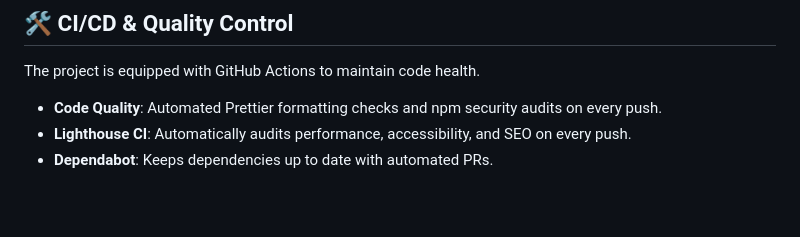
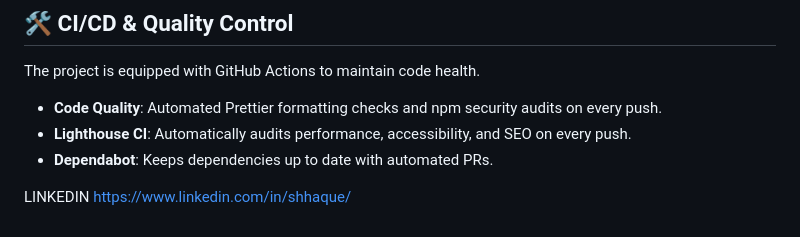
Before and after one commit to shahriarhaqueabir/HawkwardFinances, a Markdown page: README.md, the part around the change. GitHub-like rendering; blank space fills up the shorter version.

Commit message:
Update README.md
Signed-off-by: hawkward <shahriar_abby@hotmail.com>

```diff
--- a/README.md
+++ b/README.md
@@ -90,3 +90,7 @@ The project is equipped with GitHub Actions to maintain code health.
 - **Code Quality**: Automated Prettier formatting checks and npm security audits on every push.
 - **Lighthouse CI**: Automatically audits performance, accessibility, and SEO on every push.
 - **Dependabot**: Keeps dependencies up to date with automated PRs.
+
+
+LINKEDIN
+https://www.linkedin.com/in/shhaque/
```
